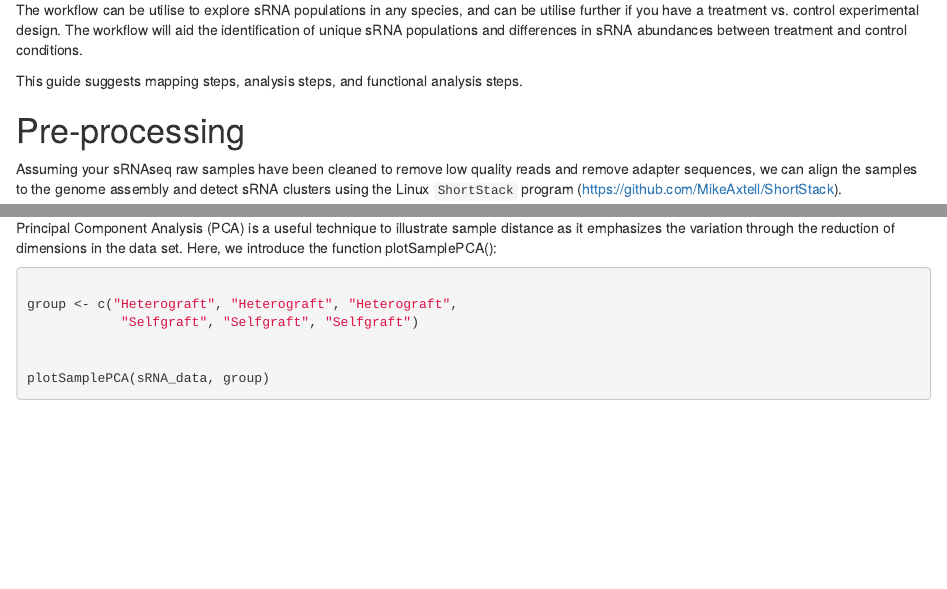
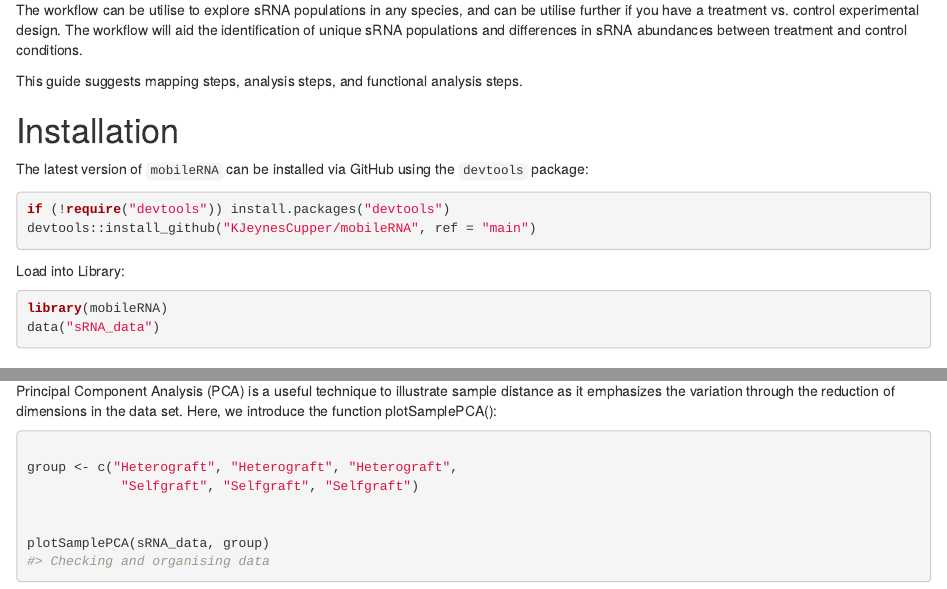
Before and after one commit to KJeynesCupper/mobileRNA, an R Markdown document (vignettes/mobileRNA_standard.Rmd): the page in a window 1100 px wide, from 540 px down, and a second part further down, joined at a grey line. Rendered offline with R 4.5, knitr and Pandoc, with nearby package versions; drawn as R Markdown's standard HTML page in place of the format the file asks for; some code elsewhere in the file could not run offline; common packages that the code uses without loading them are loaded.

Commit message:
Update mobileRNA_standard.Rmd

````diff
--- a/vignettes/mobileRNA_standard.Rmd
+++ b/vignettes/mobileRNA_standard.Rmd
@@ -70,6 +70,25 @@ differences in sRNA abundances between treatment and control conditions.
 
 This guide suggests mapping steps, analysis steps, and functional analysis
 steps.
+
+# Installation
+
+The latest version of `mobileRNA` can be installed via GitHub
+using the `devtools` package:
+
+```{r,  eval=FALSE, message=FALSE}
+if (!require("devtools")) install.packages("devtools")
+devtools::install_github("KJeynesCupper/mobileRNA", ref = "main")
+```
+
+
+Load into Library:
+
+```{r Load, message=FALSE}
+library(mobileRNA)
+data("sRNA_data")
+
+```
 
 # Pre-processing
 Assuming your sRNAseq raw samples have been cleaned to remove low quality reads
````
